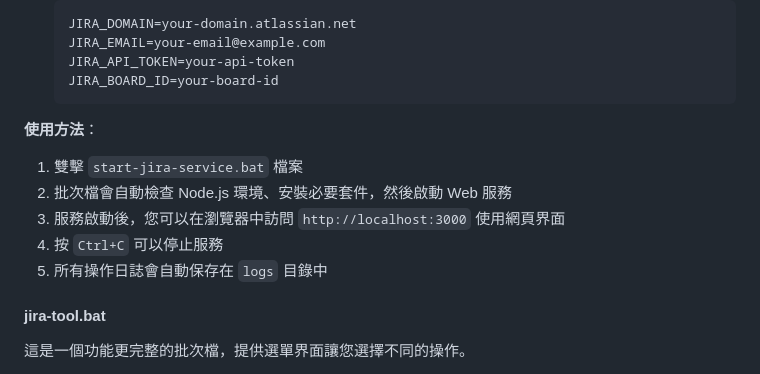
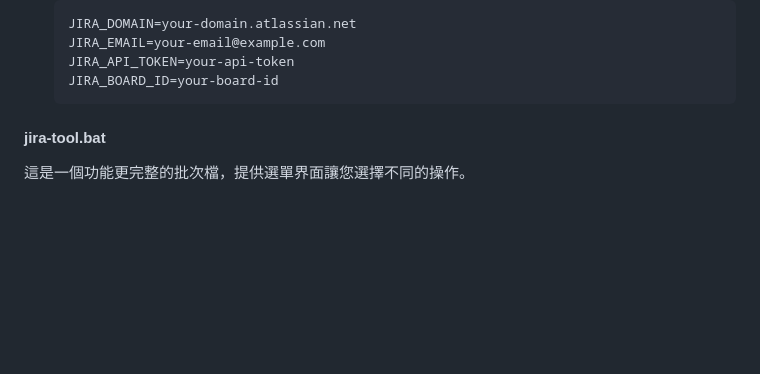
Before and after one commit to siaumau/jiraser, a Markdown page: README.md, the part around the change. Rendered like a GitHub page; blank space fills up the shorter version.

````diff
--- a/README.md
+++ b/README.md
@@ -35,13 +35,6 @@
    JIRA_API_TOKEN=your-api-token
    JIRA_BOARD_ID=your-board-id
    ```
-
-**使用方法**：
-1. 雙擊 `start-jira-service.bat` 檔案
-2. 批次檔會自動檢查 Node.js 環境、安裝必要套件，然後啟動 Web 服務
-3. 服務啟動後，您可以在瀏覽器中訪問 `http://localhost:3000` 使用網頁界面
-4. 按 `Ctrl+C` 可以停止服務
-5. 所有操作日誌會自動保存在 `logs` 目錄中
 
 #### jira-tool.bat
 
````
